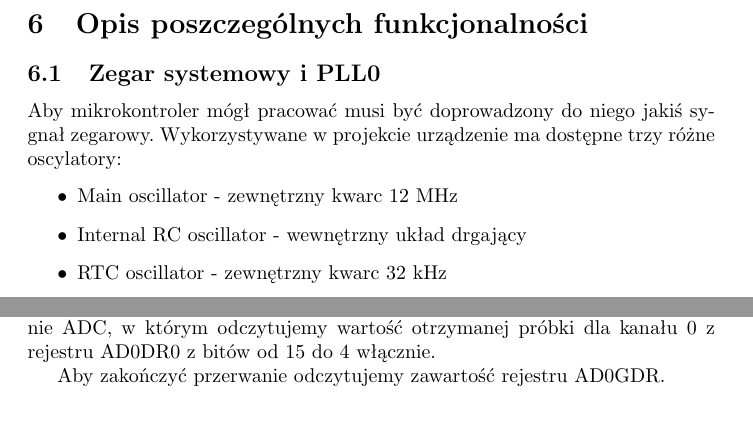
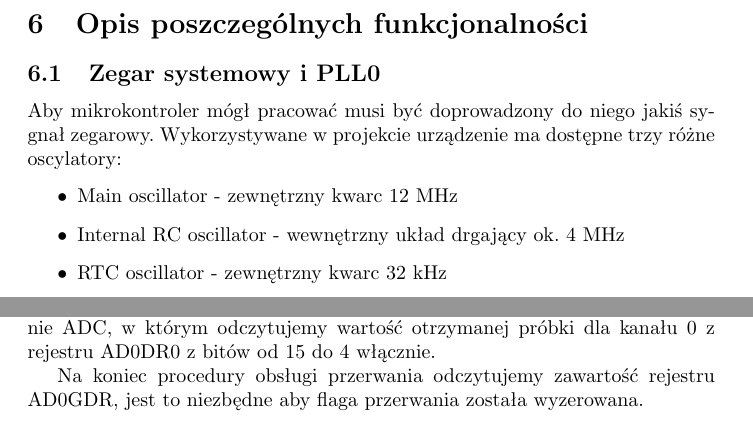
Before and after one commit to tmwitczak/analyse-that-sound, a LaTeX document (dokumentacja/dokumentacja.tex, which reads dokumentacja/adc.tex, dokumentacja/system_clock.tex): two parts of pages 8 and 12 of 16, joined at a grey line, cut so that both start at the same text. Compiled offline with pdfLaTeX.

Commit message:
Little documentation fixes

```diff
--- a/dokumentacja/adc.tex
+++ b/dokumentacja/adc.tex
@@ -68,4 +68,5 @@
     odczytujemy wartość otrzymanej próbki dla kanału 0 z rejestru AD0DR0
     z bitów od 15 do 4 włącznie.
 
-    Aby zakończyć przerwanie odczytujemy zawartość rejestru AD0GDR.
+    Na koniec procedury obsługi przerwania odczytujemy zawartość rejestru AD0GDR,
+    jest to niezbędne aby flaga przerwania została wyzerowana.
--- a/dokumentacja/system_clock.tex
+++ b/dokumentacja/system_clock.tex
@@ -3,7 +3,7 @@
 Aby mikrokontroler mógł pracować musi być doprowadzony do niego jakiś sygnał zegarowy. Wykorzystywane w projekcie urządzenie ma dostępne trzy różne oscylatory:
 \begin{itemize}
     \item Main oscillator - zewnętrzny kwarc 12 MHz
-    \item Internal RC oscillator - wewnętrzny układ drgający
+    \item Internal RC oscillator - wewnętrzny układ drgający ok. 4 MHz
     \item RTC oscillator - zewnętrzny kwarc 32 kHz
 \end{itemize}
 Każdy z nich może być źródłem (clock source) dla urządzenia peryferyjnego PLL0 (Phase Locked Loop 0), które częstotliwość doprowadzonego sygnału dzieli i mnoży przez wybrane współczynniki dając możliwość zwiększenia i precyzyjnego dostosowania potrzebnej częstotliwości taktowania procesora. Ostatecznie sygnał generowany przez PLL0 jest dzielony przez ustawiony w rejestrze dzielnik (clock divider) i w ten sposób zostaje wygenerowany sygnał bezpośrednio taktujący mikrokontroler.
```
